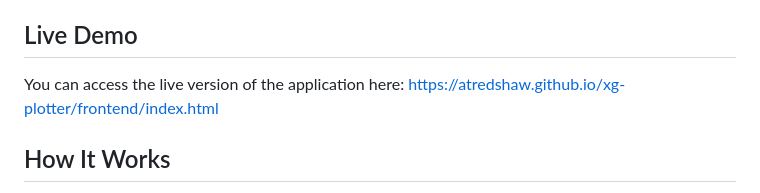
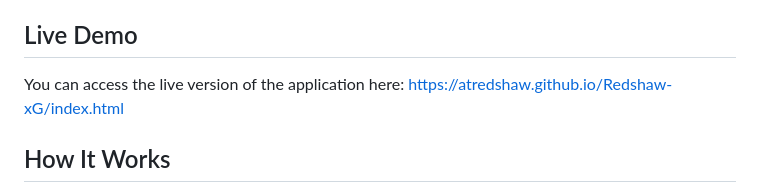
Before and after one commit to ATRedshaw/Redshaw-xG, a Markdown page: README.md, the part around the change. Drawn GitHub-style.

Commit message:
Corrected link for name change

```diff
--- a/README.md
+++ b/README.md
@@ -14,7 +14,7 @@ This project is a web application that allows users to interactively explore a c
 
 ## Live Demo
 
-You can access the live version of the application here: [https://atredshaw.github.io/xg-plotter/frontend/index.html](https://atredshaw.github.io/xg-plotter/frontend/index.html)
+You can access the live version of the application here: [https://atredshaw.github.io/Redshaw-xG/index.html](https://atredshaw.github.io/Redshaw-xG/index.html)
 
 ## How It Works
 
```
